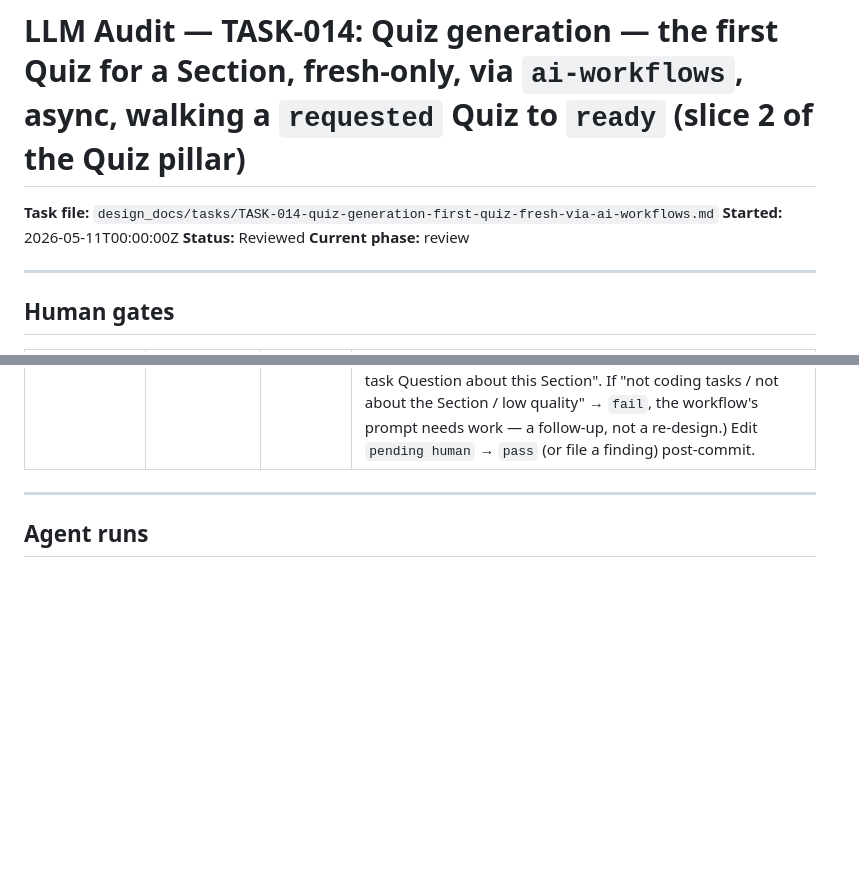
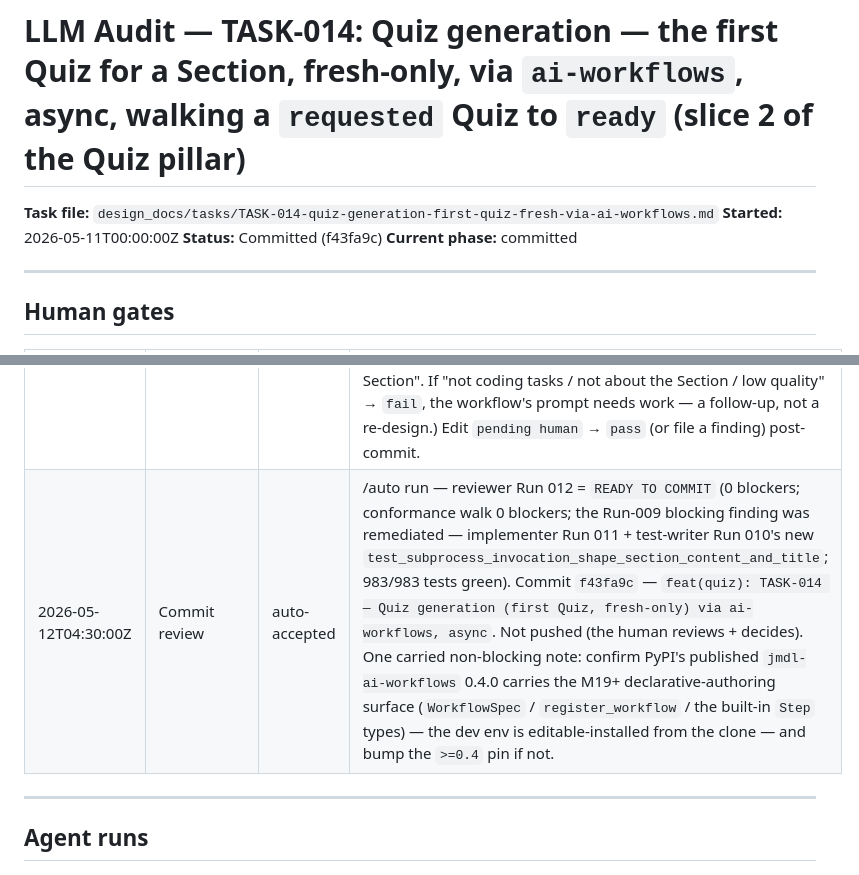
Before and after one commit to yeevon/restructured-dsa, a Markdown page: design_docs/audit/TASK-014-quiz-generation-first-quiz-fresh-via-ai-workflows.md, 2 parts joined by grey strips. GitHub-like rendering; blank space fills up the shorter version.

Commit message:
chore(audit): close TASK-014 audit header post-commit (Status → Committed; commit-review row appended)
Co-Authored-By: Claude Opus 4.7 <noreply@anthropic.com>

```diff
--- a/design_docs/audit/TASK-014-quiz-generation-first-quiz-fresh-via-ai-workflows.md
+++ b/design_docs/audit/TASK-014-quiz-generation-first-quiz-fresh-via-ai-workflows.md
@@ -2,8 +2,8 @@
 
 **Task file:** `design_docs/tasks/TASK-014-quiz-generation-first-quiz-fresh-via-ai-workflows.md`
 **Started:** 2026-05-11T00:00:00Z
-**Status:** Reviewed
-**Current phase:** review
+**Status:** Committed (f43fa9c)
+**Current phase:** committed
 
 ---
 
@@ -18,6 +18,7 @@
 | 2026-05-12T02:30:00Z | Tests reviewed | auto-accepted | /auto run — `tests/test_task014_quiz_generation.py` (34 tests) + `tests/playwright/test_task014_quiz_generation_dom.py` (11 tests); non-Playwright run: 21 task-014 tests failing pre-implementation (for the right reasons — `ModuleNotFoundError: No module named 'app.workflows'`, missing `quizzes.generation_error` column, 409 guard not implemented), 754 passing (full pre-existing suite green + the 13 legit-passing task-014 tests). Test-writer raised no PUSHBACK / CANNOT-TEST / leak; all 14 programmatic ACs covered. |
 | 2026-05-12T03:30:00Z | rendered-surface verification — pass (TASK-014 Quiz-generation surface states) | pending human | /auto run — visual check post-commit. Human reviews the per-Section Quiz surface on ≥1 Mandatory + ≥1 Optional Chapter with Quizzes driven (via the test seam) into `generating` / `ready` / `generation_failed` (last-run Playwright screenshots under `tests/playwright/artifacts/` or the dev server directly): the four states clearly distinguished; `ready` not misleading (no fake take-affordance — just "Ready"); `generation_failed` reads as a failure; the existing Lecture surfaces (3-column layout, RHS Notes rail, bottom-of-Section completion affordance, the Quiz block's empty-state for Sections with no Quizzes) unchanged — no layout regression. Edit `pending human` → `pass` (or file a finding) post-commit. (Programmatic structure covered: 982 pytest tests green incl. 12 task-014 Playwright DOM tests asserting the labels + the no-take-affordance; the *visual* review is human-only per ADR-010 / the task's Verification-gates section.) |
 | 2026-05-12T03:30:00Z | ai-workflows generation sanity — pass (TASK-014 first-Quiz fresh generation) | pending human | /auto run — real-engine check post-commit. Human runs the out-of-band processor (`python -m app.workflows.process_quiz_requests`) against a `requested` Quiz for a real Section with the *actual* `ai-workflows` engine (needs `GEMINI_API_KEY` exported for the default `gemini/gemini-2.5-flash` tier, or whichever tier `app/workflows/question_gen.py` declares) — NOT the test stub: a set of hands-on coding-task Questions recognizably *about the Section's content* is produced; the Quiz reaches `ready`; the per-Section surface shows "Ready". (Cannot be a programmatic AC — depends on a real AI call (tests must not make one) + human judgment of "is this a sensible coding-task Question about this Section". If "not coding tasks / not about the Section / low quality" → `fail`, the workflow's prompt needs work — a follow-up, not a re-design.) Edit `pending human` → `pass` (or file a finding) post-commit. |
+| 2026-05-12T04:30:00Z | Commit review | auto-accepted | /auto run — reviewer Run 012 = `READY TO COMMIT` (0 blockers; conformance walk 0 blockers; the Run-009 blocking finding was remediated — implementer Run 011 + test-writer Run 010's new `test_subprocess_invocation_shape_section_content_and_title`; 983/983 tests green). Commit `f43fa9c` — `feat(quiz): TASK-014 — Quiz generation (first Quiz, fresh-only) via ai-workflows, async`. Not pushed (the human reviews + decides). One carried non-blocking note: confirm PyPI's published `jmdl-ai-workflows` 0.4.0 carries the M19+ declarative-authoring surface (`WorkflowSpec` / `register_workflow` / the built-in `Step` types) — the dev env is editable-installed from the clone — and bump the `>=0.4` pin if not. |
 
 ---
 
```
